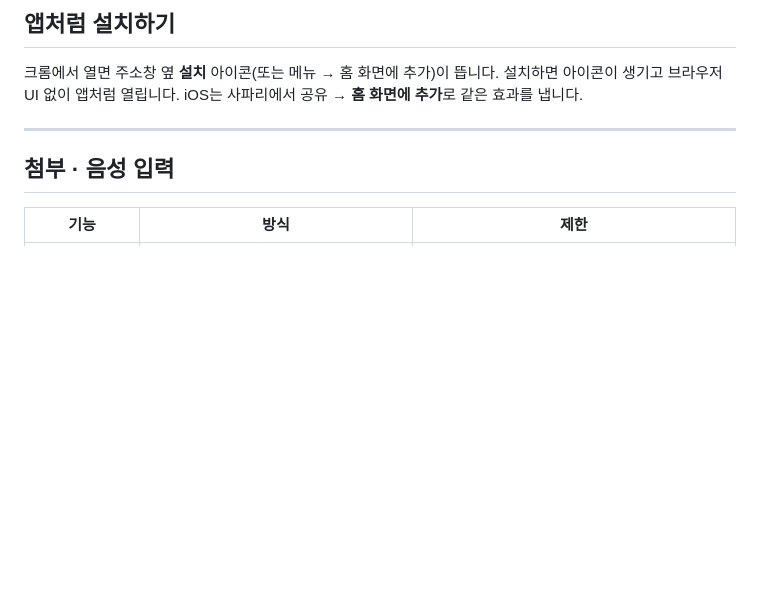
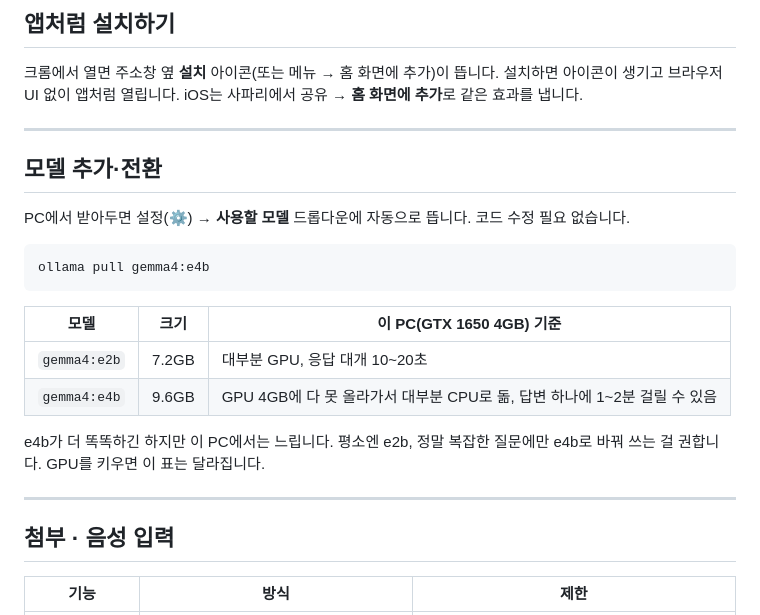
Before and after one commit to jacky92q/sh-agent, a Markdown page: README.md, the part around the change. Drawn GitHub-style; blank space fills up the shorter version.

Commit message:
Document gemma4:e4b as a second model
No code changes needed — the relay already reports whatever models Ollama
has pulled, and the settings dropdown already builds itself from that list.
Pulled e4b, confirmed it has the same audio encoder metadata as e2b, and
verified switching to it and getting a real answer through the running UI.

Documented what pulling it actually gets you on this machine: at 9.6GB
against 4GB of VRAM, e4b runs 85% on the CPU (measured via `ollama ps`)
and a single reply took over a minute in testing, against e2b's usual
10-20 seconds. Worth having for harder questions, not worth it as a
default here.

Co-Authored-By: Claude Opus 5 <noreply@anthropic.com>

````diff
--- a/README.md
+++ b/README.md
@@ -57,6 +57,24 @@ Ollama 서버 → 릴레이 → 터널이 차례로 뜨고, **페어링 링크**
 
 크롬에서 열면 주소창 옆 **설치** 아이콘(또는 메뉴 → 홈 화면에 추가)이 뜹니다. 설치하면 아이콘이 생기고
 브라우저 UI 없이 앱처럼 열립니다. iOS는 사파리에서 공유 → **홈 화면에 추가**로 같은 효과를 냅니다.
+
+---
+
+## 모델 추가·전환
+
+PC에서 받아두면 설정(⚙) → **사용할 모델** 드롭다운에 자동으로 뜹니다. 코드 수정 필요 없습니다.
+
+```powershell
+ollama pull gemma4:e4b
+```
+
+| 모델 | 크기 | 이 PC(GTX 1650 4GB) 기준 |
+| --- | --- | --- |
+| `gemma4:e2b` | 7.2GB | 대부분 GPU, 응답 대개 10~20초 |
+| `gemma4:e4b` | 9.6GB | GPU 4GB에 다 못 올라가서 대부분 CPU로 돎, 답변 하나에 1~2분 걸릴 수 있음 |
+
+e4b가 더 똑똑하긴 하지만 이 PC에서는 느립니다. 평소엔 e2b, 정말 복잡한 질문에만 e4b로 바꿔 쓰는 걸 권합니다.
+GPU를 키우면 이 표는 달라집니다.
 
 ---
 
````
